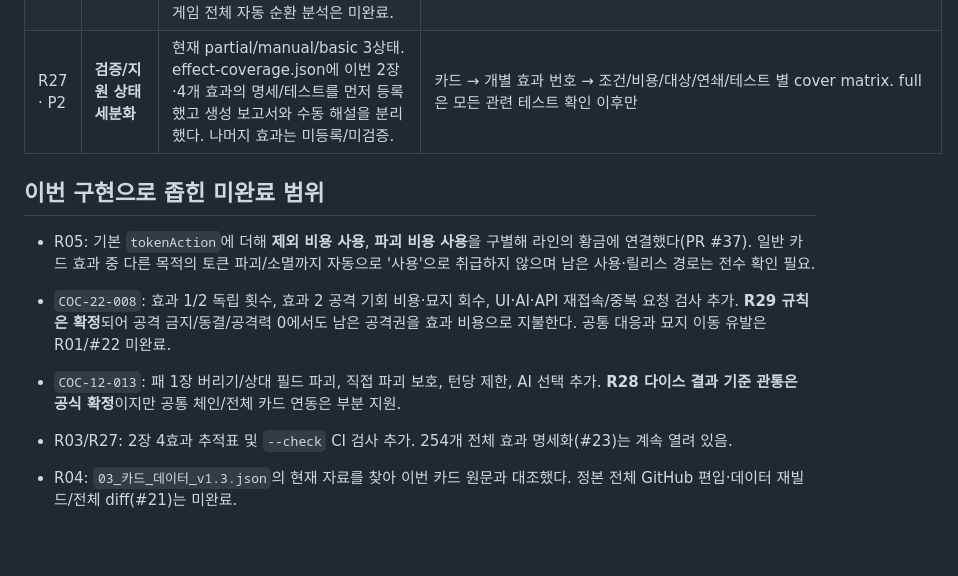
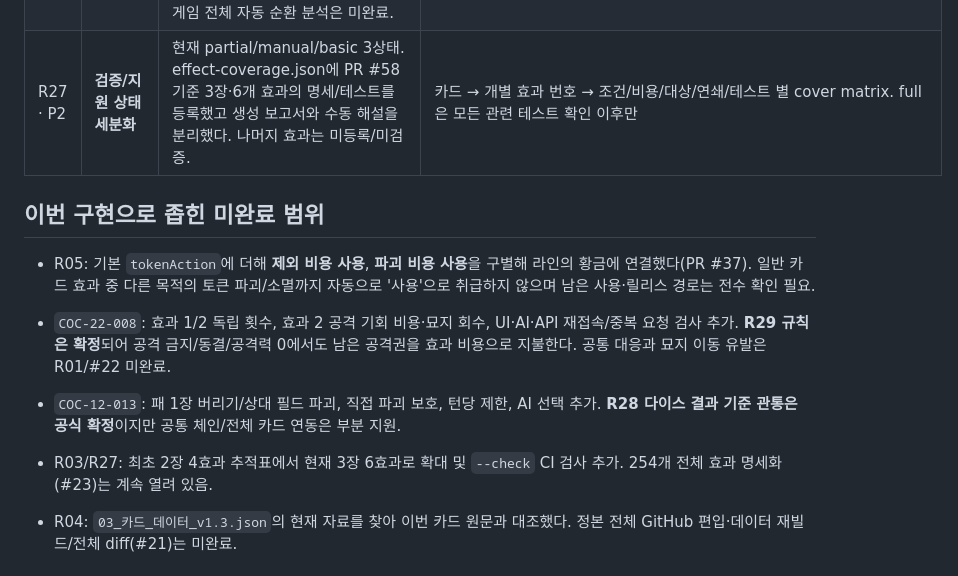
Before and after one commit to lesesang/Combine-of-Cards, a Markdown page: docs/OPEN_RULINGS_REGISTER.md, the part around one of its changes. Drawn GitHub-style; blank space fills up the shorter version.

```diff
--- a/docs/OPEN_RULINGS_REGISTER.md
+++ b/docs/OPEN_RULINGS_REGISTER.md
@@ -25,7 +27,7 @@
 | R19 · P1 | **시신 섭취·다중 파괴·유발 순서** | H.destroyBatch는 동일 사건 파괴 직전 HP 최댓값 보존만 부분 지원. 파괴 불가/부활/타 카드 동시 자동 트리거의 포괄적 해결은 미완료. | 이벤트 스냅샷 → 일괄 파괴 → 트리거 수집 → 우선순위/응답 → 재귀 파괴/부활 → 최종 승패. 사용자의 기존 확정 HP 기준 유지 |
 | R20 · P1 | **특정 카드와 사용·발동 금지 효과의 예외** | '조건 무시'가 '사용 금지'를 넘지 못한다는 것은 확정. PR #45에서 주문 사용 금지, AI 미지원 주문, 중복 일체화, 파괴 면역 소재를 비용 지불 전에 차단하도록 강화. 그러나 선후발 무효/허용, 소스 위치, 일시 몬스터 취급은 전체 카드에 걸쳐 완전 자동화되지 않음. | 규칙 엔진의 useProhibited·summonCondition·activateCondition·resolutionCost 분리 |
 | R26 · P2 | **무한 루프 및 서버 단계 상한** | PR #41에서 효과 스택의 동일 실게임 상태+동일 스택 반복을 구별하는 선택적 상태 지문 탐지 추가. 합법적으로 HP/카운터가 변화하는 반복은 허용. AI 70행동·스택 256단계는 별도 안전상한이고 승패 조건이 아님. 게임 전체 자동 순환 분석은 미완료. | 입력·공개/비공개 상태·턴·카드 위치·지속 효과·사용 횟수 해시로 재귀 순환 탐지 후 이유 로그와 판정 일시정지. 합법 반복은 보존 |
-| R27 · P2 | **검증/지원 상태 세분화** | 현재 partial/manual/basic 3상태. effect-coverage.json에 이번 2장·4개 효과의 명세/테스트를 먼저 등록했고 생성 보고서와 수동 해설을 분리했다. 나머지 효과는 미등록/미검증. | 카드 → 개별 효과 번호 → 조건/비용/대상/연쇄/테스트 별 cover matrix. full은 모든 관련 테스트 확인 이후만 |
+| R27 · P2 | **검증/지원 상태 세분화** | 현재 partial/manual/basic 3상태. effect-coverage.json에 PR #58 기준 3장·6개 효과의 명세/테스트를 등록했고 생성 보고서와 수동 해설을 분리했다. 나머지 효과는 미등록/미검증. | 카드 → 개별 효과 번호 → 조건/비용/대상/연쇄/테스트 별 cover matrix. full은 모든 관련 테스트 확인 이후만 |
 
 ## 이번 구현으로 좁힌 미완료 범위
 
@@ -33,7 +35,7 @@
 
 - `COC-22-008`: 효과 1/2 독립 횟수, 효과 2 공격 기회 비용·묘지 회수, UI·AI·API 재접속/중복 요청 검사 추가. **R29 규칙은 확정**되어 공격 금지/동결/공격력 0에서도 남은 공격권을 효과 비용으로 지불한다. 공통 대응과 묘지 이동 유발은 R01/#22 미완료.
 - `COC-12-013`: 패 1장 버리기/상대 필드 파괴, 직접 파괴 보호, 턴당 제한, AI 선택 추가. **R28 다이스 결과 기준 관통은 공식 확정**이지만 공통 체인/전체 카드 연동은 부분 지원.
-- R03/R27: 2장 4효과 추적표 및 `--check` CI 검사 추가. 254개 전체 효과 명세화(#23)는 계속 열려 있음.
+- R03/R27: 최초 2장 4효과 추적표에서 현재 3장 6효과로 확대 및 `--check` CI 검사 추가. 254개 전체 효과 명세화(#23)는 계속 열려 있음.
 - R04: `03_카드_데이터_v1.3.json`의 현재 자료를 찾아 이번 카드 원문과 대조했다. 정본 전체 GitHub 편입·데이터 재빌드/전체 diff(#21)는 미완료.
 
 ## 2. 룰은 확정되어 다시 묻지 않아도 되는 항목
```
Also changed, not shown: other parts of docs/OPEN_RULINGS_REGISTER.md (+6 -4 lines).
